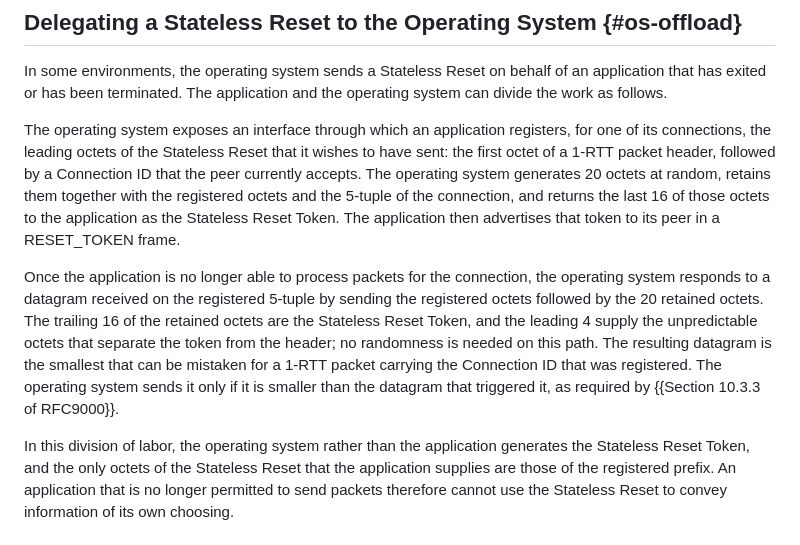
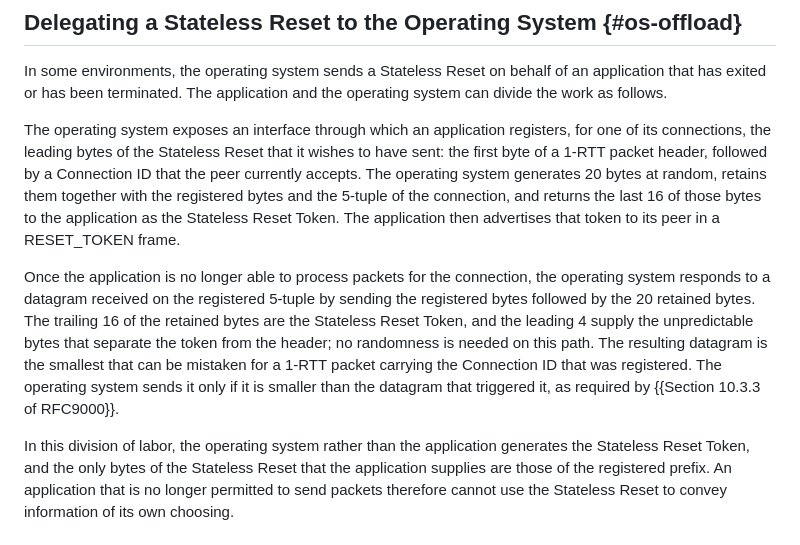
Before and after one commit to kazuho/draft-kazuho-quic-delegated-stateless-reset, a Markdown page: draft-kazuho-quic-reset-token-frame.md, the part around the change. GitHub-like rendering.

Commit message:
no octets in QUIC

```diff
--- a/draft-kazuho-quic-reset-token-frame.md
+++ b/draft-kazuho-quic-reset-token-frame.md
@@ -193,26 +193,26 @@ an application that has exited or has been terminated. The application and the
 operating system can divide the work as follows.
 
 The operating system exposes an interface through which an application
-registers, for one of its connections, the leading octets of the Stateless Reset
-that it wishes to have sent: the first octet of a 1-RTT packet header, followed
+registers, for one of its connections, the leading bytes of the Stateless Reset
+that it wishes to have sent: the first byte of a 1-RTT packet header, followed
 by a Connection ID that the peer currently accepts. The operating system
-generates 20 octets at random, retains them together with the registered octets
-and the 5-tuple of the connection, and returns the last 16 of those octets to
+generates 20 bytes at random, retains them together with the registered bytes
+and the 5-tuple of the connection, and returns the last 16 of those bytes to
 the application as the Stateless Reset Token. The application then advertises
 that token to its peer in a RESET_TOKEN frame.
 
 Once the application is no longer able to process packets for the connection,
 the operating system responds to a datagram received on the registered 5-tuple
-by sending the registered octets followed by the 20 retained octets. The
-trailing 16 of the retained octets are the Stateless Reset Token, and the
-leading 4 supply the unpredictable octets that separate the token from the
-header; no randomness is needed on this path. The resulting datagram is the
-smallest that can be mistaken for a 1-RTT packet carrying the Connection ID that
-was registered. The operating system sends it only if it is smaller than the
-datagram that triggered it, as required by {{Section 10.3.3 of RFC9000}}.
+by sending the registered bytes followed by the 20 retained bytes. The trailing
+16 of the retained bytes are the Stateless Reset Token, and the leading 4 supply
+the unpredictable bytes that separate the token from the header; no randomness
+is needed on this path. The resulting datagram is the smallest that can be
+mistaken for a 1-RTT packet carrying the Connection ID that was registered. The
+operating system sends it only if it is smaller than the datagram that triggered
+it, as required by {{Section 10.3.3 of RFC9000}}.
 
 In this division of labor, the operating system rather than the application
-generates the Stateless Reset Token, and the only octets of the Stateless Reset
+generates the Stateless Reset Token, and the only bytes of the Stateless Reset
 that the application supplies are those of the registered prefix. An application
 that is no longer permitted to send packets therefore cannot use the Stateless
 Reset to convey information of its own choosing.
```
